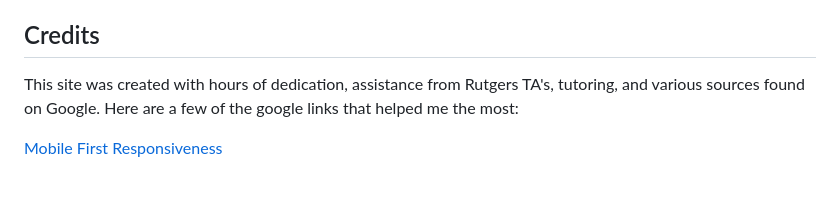
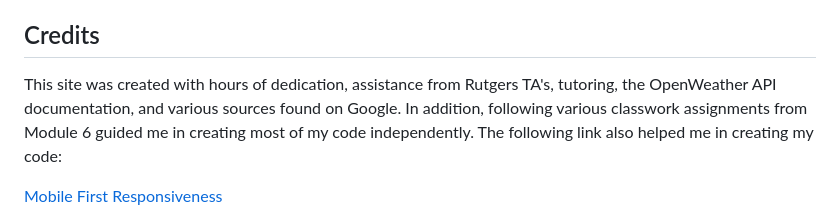
Before and after one commit to crissyg923/weather-or-not, a Markdown page: README.md, the part around the change printed below. Rendered like a GitHub page; blank space fills up the shorter version.

```diff
--- a/README.md
+++ b/README.md
@@ -46,7 +46,7 @@ You can use this project as a basic guideline to create your own weather forecas
 
 ## Credits
 
-This site was created with hours of dedication, assistance from Rutgers TA's, tutoring, and various sources found on Google.  Here are a few of the google links that helped me the most:
+This site was created with hours of dedication, assistance from Rutgers TA's, tutoring, the OpenWeather API documentation, and various sources found on Google.  In addition, following various classwork assignments from Module 6 guided me in creating most of my code independently.  The following link also helped me in creating my code:
 
 [Mobile First Responsiveness](https://www.youtube.com/watch?v=o4oCuf19vHc)
 
```
Also changed, not shown: other parts of README.md (+1 -1 lines).
